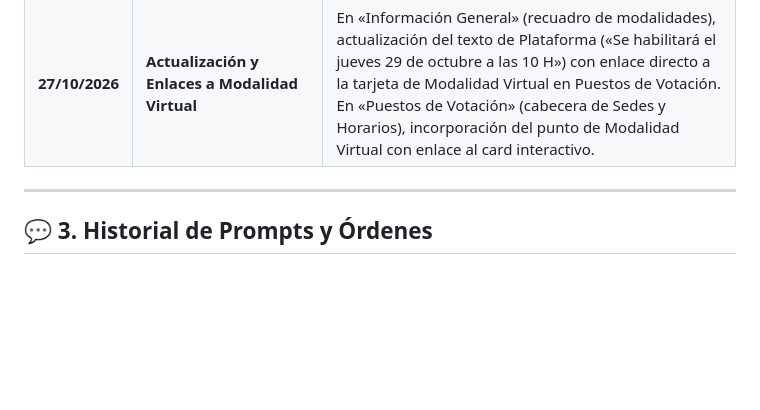
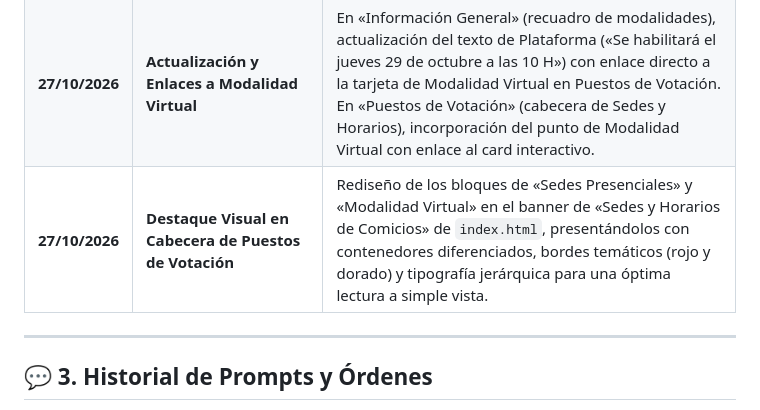
Before and after one commit to dircomunla-dotcom/elecciones2026, a Markdown page: HISTORIAL.md, the part around the change. Rendered like a GitHub page; blank space fills up the shorter version.

Commit message:
auto-sync: 2026-10-27 17:14:07

```diff
--- a/HISTORIAL.md
+++ b/HISTORIAL.md
@@ -56,6 +56,7 @@ Este documento sirve como bitácora central del proyecto del sitio web de **Elec
 | **27/10/2026** | **Corrección de Fila Virtual en Tabla de Puestos** | En la tabla general de puestos de votación y nómina de autoridades de `index.html` y `puestos_y_aulas_votacion.md`, unificación/remoción del número 20 en la fila de Modalidad Virtual y corrección del día de votación exclusivamente a «29/10». |
 | **27/10/2026** | **Incorporación Acta N° 13 y Noticia Principal** | Adición de `acta-13-JE.pdf` en la sección «Actas de la Junta Electoral» con fecha 27 de octubre de 2026, resolución ante presentación extemporánea de Lista 22, ratificación de boleta en mesas y votos válidos positivos, y publicación de nueva noticia cabecera en «Noticias y Novedades Electorales» de Información General. |
 | **27/10/2026** | **Actualización y Enlaces a Modalidad Virtual** | En «Información General» (recuadro de modalidades), actualización del texto de Plataforma («Se habilitará el jueves 29 de octubre a las 10 H») con enlace directo a la tarjeta de Modalidad Virtual en Puestos de Votación. En «Puestos de Votación» (cabecera de Sedes y Horarios), incorporación del punto de Modalidad Virtual con enlace al card interactivo. |
+| **27/10/2026** | **Destaque Visual en Cabecera de Puestos de Votación** | Rediseño de los bloques de «Sedes Presenciales» y «Modalidad Virtual» en el banner de «Sedes y Horarios de Comicios» de `index.html`, presentándolos con contenedores diferenciados, bordes temáticos (rojo y dorado) y tipografía jerárquica para una óptima lectura a simple vista. |
 
 ---
 
```
